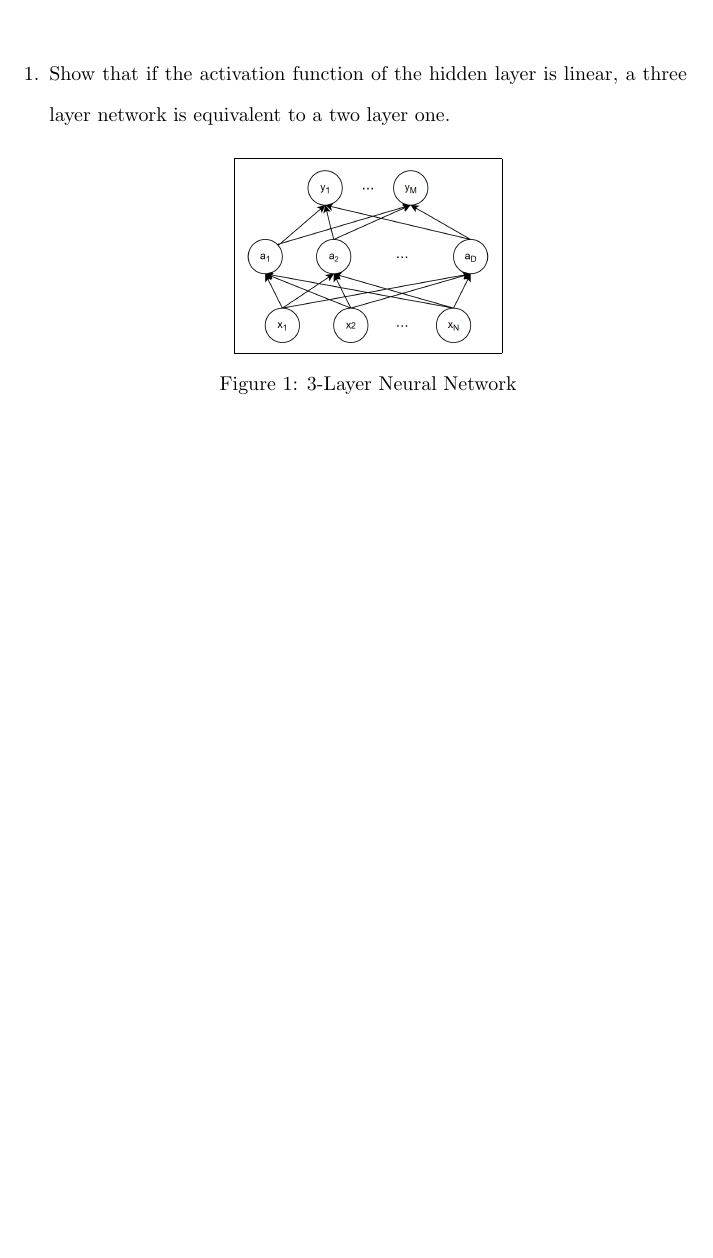
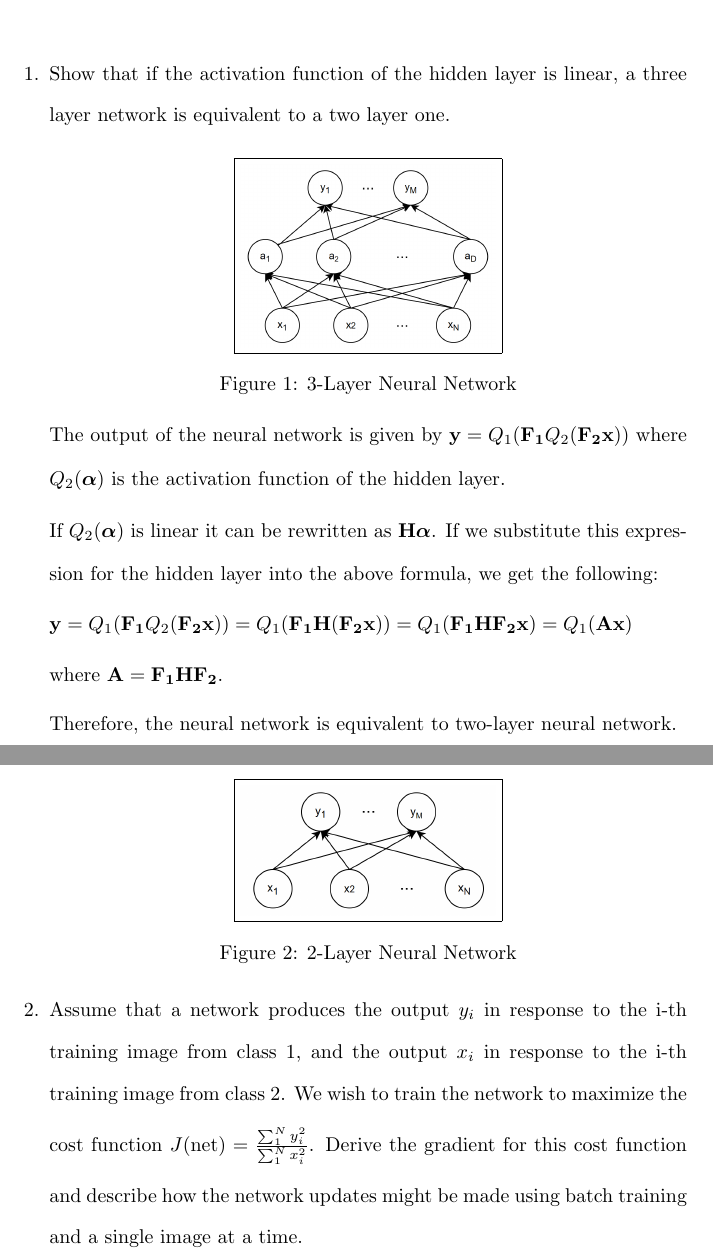
Before and after one commit to osowatzke/ECE_523_HW, a LaTeX problem sheet (4/Homework4_Sowatzke.tex): part of the page before the commit and two parts of pages 1 and 2 of 2 after it, the two joined at a grey line, cut so that both start at the same text, the shorter picture padded with empty space. Compiled offline with pdfLaTeX.

Commit message:
Added problem statement for problem 2

```diff
--- a/4/Homework4_Sowatzke.tex
+++ b/4/Homework4_Sowatzke.tex
@@ -50,5 +50,22 @@
 			\label{neural_network_3_layer}
 		\end{figure}
 
+		The output of the neural network is given by $\mathbf{y} = Q_1(\mathbf{F_1}Q_2(\mathbf{F_2}\mathbf{x}))$ where $Q_2(\boldsymbol{\alpha})$ is the activation function of the hidden layer.
+
+		If $Q_2(\boldsymbol{\alpha})$ is linear it can be rewritten as $\mathbf{H}\boldsymbol{\alpha}$. If we substitute this expression for the hidden layer into the above formula, we get the following:
+
+		$\mathbf{y} = Q_1(\mathbf{F_1}Q_2(\mathbf{F_2}\mathbf{x})) = Q_1(\mathbf{F_1H(F_2\mathbf{x})}) = Q_1(\mathbf{F_1HF_2x}) = Q_1(\mathbf{Ax})$
+
+		where $\mathbf{A} = \mathbf{F_1HF_2}$.
+
+		Therefore, the neural network is equivalent to two-layer neural network.
+
+		\begin{figure}[H]
+			\centerline{\fbox{\includegraphics[width=0.4\textwidth]{neural_network_2_layer.png}}}
+			\caption{2-Layer Neural Network}
+			\label{neural_network_2_layer}
+		\end{figure}
+
+		\item Assume that a network produces the output $y_i$ in response to the i-th training image from class 1, and the output $x_i$ in response to the i-th training image from class 2. We wish to train the network to maximize the cost function $J(\text{net}) = \frac{\sum_{1}^{N}{y_i^2}}{\sum_{1}^{N}{x_i^2}}$. Derive the gradient for this cost function and describe how the network updates might be made using batch training and a single image at a time.
 	\end{enumerate}
 \end{document}
```
Also changed, not shown: 4/neural_network_2_layer.png (added), 1 other file.
